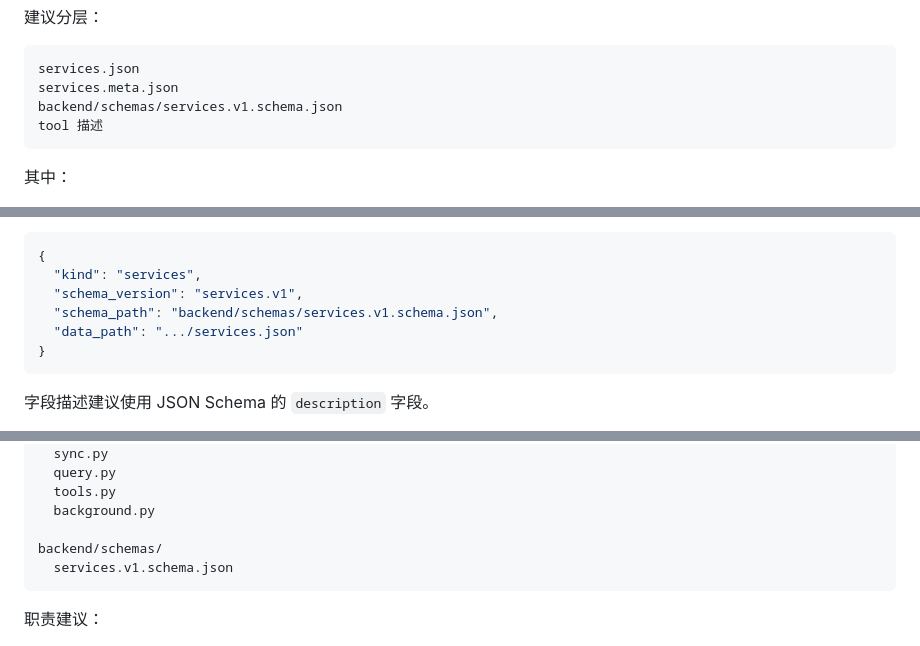
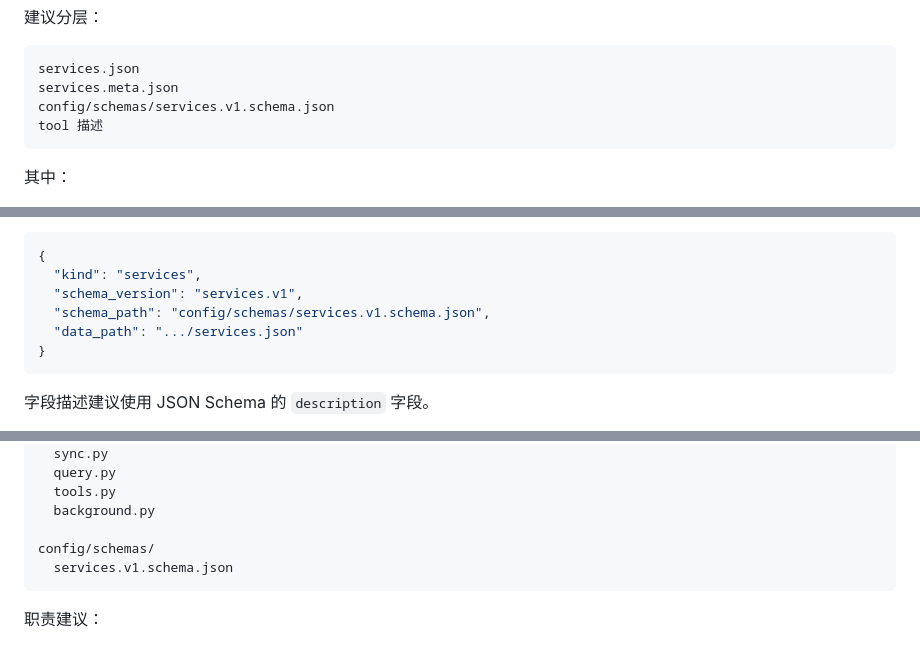
Before and after one commit to yucs/dbaas-ai-agent, a Markdown page: ai-agent/PHASE5.md, 3 parts joined by grey strips. Rendered like a GitHub page.

Commit message:
Update phase5 schema path docs

````diff
--- a/ai-agent/PHASE5.md
+++ b/ai-agent/PHASE5.md
@@ -487,7 +487,7 @@ tool 描述只保留简短摘要和 schema 引用。
 ```text
 services.json
 services.meta.json
-backend/schemas/services.v1.schema.json
+config/schemas/services.v1.schema.json
 tool 描述
 ```
 
@@ -508,7 +508,7 @@ tool 描述
 {
   "kind": "services",
   "schema_version": "services.v1",
-  "schema_path": "backend/schemas/services.v1.schema.json",
+  "schema_path": "config/schemas/services.v1.schema.json",
   "data_path": ".../services.json"
 }
 ```
@@ -597,7 +597,7 @@ backend/src/dbass_ai_agent/dbaas/
   tools.py
   background.py
 
-backend/schemas/
+config/schemas/
   services.v1.schema.json
 ```
 
````
